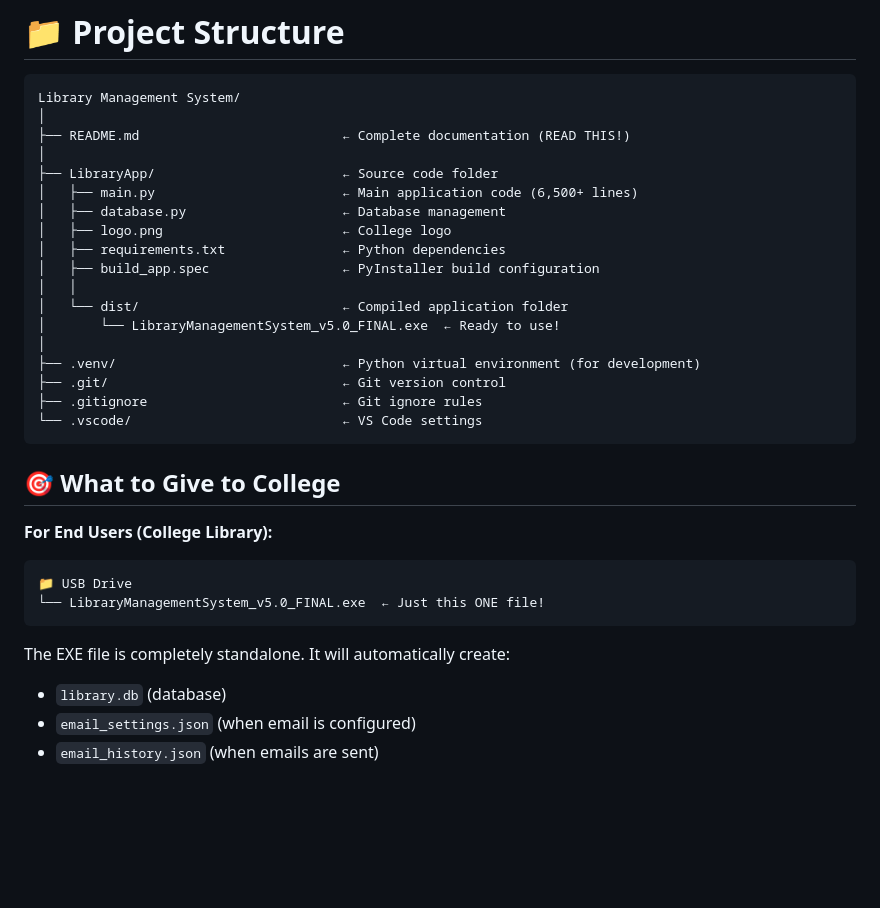
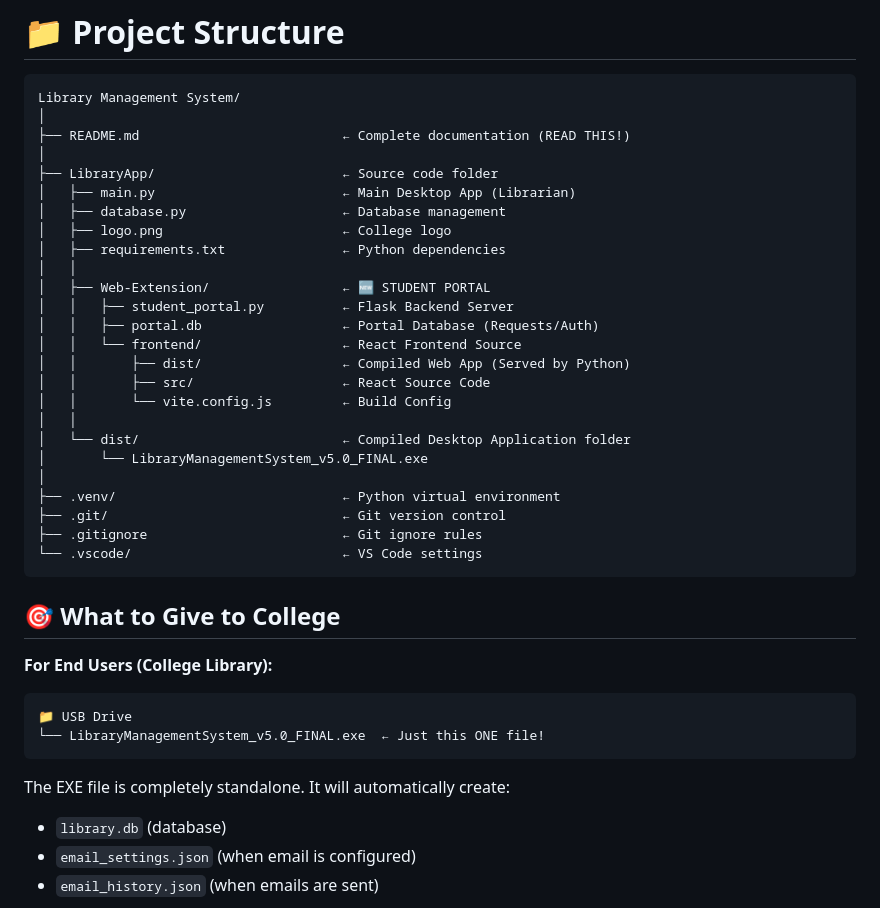
Before and after one commit to YashDate31/Library-Management-System-for-Desktop, a Markdown page: PROJECT_STRUCTURE.md, the part around the change printed below. GitHub-like rendering; blank space fills up the shorter version.

Commit message:
feat: Add student web portal with Flask backend and React frontend, its audit report, and update project structure documentation.

````diff
--- a/PROJECT_STRUCTURE.md
+++ b/PROJECT_STRUCTURE.md
@@ -6,16 +6,23 @@ Library Management System/
 ├── README.md                          ← Complete documentation (READ THIS!)
 │
 ├── LibraryApp/                        ← Source code folder
-│   ├── main.py                        ← Main application code (6,500+ lines)
+│   ├── main.py                        ← Main Desktop App (Librarian)
 │   ├── database.py                    ← Database management
 │   ├── logo.png                       ← College logo
 │   ├── requirements.txt               ← Python dependencies
-│   ├── build_app.spec                 ← PyInstaller build configuration
 │   │
-│   └── dist/                          ← Compiled application folder
-│       └── LibraryManagementSystem_v5.0_FINAL.exe  ← Ready to use!
+│   ├── Web-Extension/                 ← 🆕 STUDENT PORTAL
+│   │   ├── student_portal.py          ← Flask Backend Server
+│   │   ├── portal.db                  ← Portal Database (Requests/Auth)
+│   │   └── frontend/                  ← React Frontend Source
+│   │       ├── dist/                  ← Compiled Web App (Served by Python)
+│   │       ├── src/                   ← React Source Code
+│   │       └── vite.config.js         ← Build Config
+│   │
+│   └── dist/                          ← Compiled Desktop Application folder
+│       └── LibraryManagementSystem_v5.0_FINAL.exe
 │
-├── .venv/                             ← Python virtual environment (for development)
+├── .venv/                             ← Python virtual environment
 ├── .git/                              ← Git version control
 ├── .gitignore                         ← Git ignore rules
 └── .vscode/                           ← VS Code settings
@@ -24,12 +31,14 @@ Library Management System/
 ## 🎯 What to Give to College
 
 **For End Users (College Library):**
+
 ```
 📁 USB Drive
 └── LibraryManagementSystem_v5.0_FINAL.exe  ← Just this ONE file!
 ```
 
 The EXE file is completely standalone. It will automatically create:
+
 - `library.db` (database)
 - `email_settings.json` (when email is configured)
 - `email_history.json` (when emails are sent)
````
Also changed, not shown: other parts of PROJECT_STRUCTURE.md (+16 -12 lines), FINAL_AUDIT_REPORT.md (added, +108 -0 lines).
